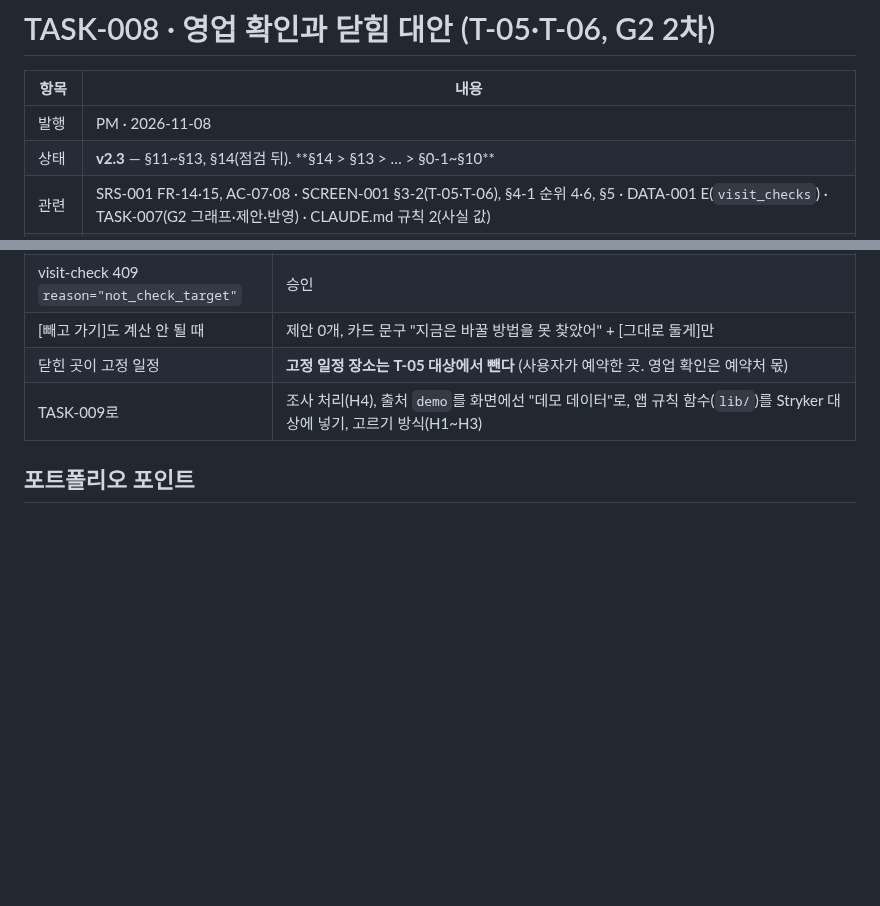
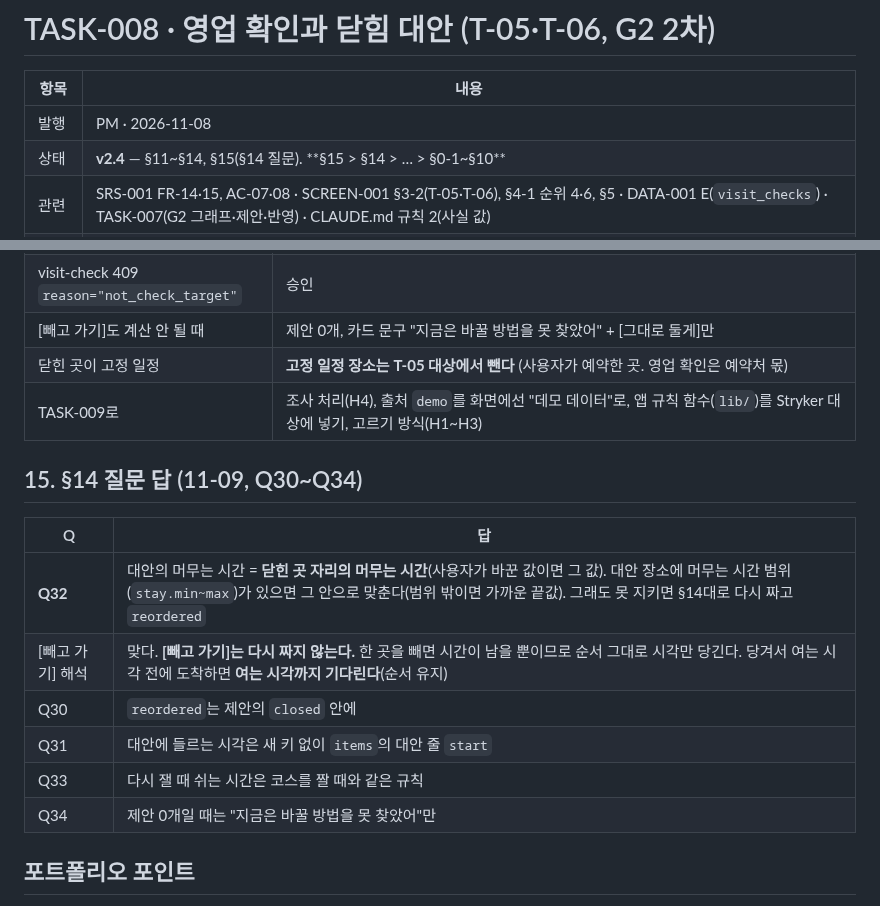
Before and after one commit to csh0616/TripFriends, a Markdown page: docs/tasks/TASK-008_Visit-Check-Closed.md, 2 parts joined by grey strips. GitHub-like rendering; blank space fills up the shorter version.

Commit message:
docs: TASK-008 v2.4 §15 §14 질문 답 (Q30~Q34)
Co-Authored-By: Claude Opus 5.5 <noreply@anthropic.com>

```diff
--- a/docs/tasks/TASK-008_Visit-Check-Closed.md
+++ b/docs/tasks/TASK-008_Visit-Check-Closed.md
@@ -3,7 +3,7 @@
 | 항목 | 내용 |
 |---|---|
 | 발행 | PM · 2026-11-08 |
-| 상태 | **v2.3** — §11~§13, §14(점검 뒤). **§14 > §13 > … > §0-1~§10** |
+| 상태 | **v2.4** — §11~§14, §15(§14 질문). **§15 > §14 > … > §0-1~§10** |
 | 관련 | SRS-001 FR-14·15, AC-07·08 · SCREEN-001 §3-2(T-05·T-06), §4-1 순위 4·6, §5 · DATA-001 E(`visit_checks`) · TASK-007(G2 그래프·제안·반영) · CLAUDE.md 규칙 2(사실 값) |
 | 브랜치 | `feat/task-008-visit-check` |
 | 다음 | 여행 만들기 + 실제 도시 데이터 + 저장소 (첫 도시 결정 뒤) |
@@ -147,6 +147,16 @@
 | 닫힌 곳이 고정 일정 | **고정 일정 장소는 T-05 대상에서 뺀다** (사용자가 예약한 곳. 영업 확인은 예약처 몫) |
 | TASK-009로 | 조사 처리(H4), 출처 `demo`를 화면에선 "데모 데이터"로, 앱 규칙 함수(`lib/`)를 Stryker 대상에 넣기, 고르기 방식(H1~H3) |
 
+## 15. §14 질문 답 (11-09, Q30~Q34)
+| Q | 답 |
+|---|---|
+| **Q32** | 대안의 머무는 시간 = **닫힌 곳 자리의 머무는 시간**(사용자가 바꾼 값이면 그 값). 대안 장소에 머무는 시간 범위(`stay.min~max`)가 있으면 그 안으로 맞춘다(범위 밖이면 가까운 끝값). 그래도 못 지키면 §14대로 다시 짜고 `reordered` |
+| [빼고 가기] 해석 | 맞다. **[빼고 가기]는 다시 짜지 않는다.** 한 곳을 빼면 시간이 남을 뿐이므로 순서 그대로 시각만 당긴다. 당겨서 여는 시각 전에 도착하면 **여는 시각까지 기다린다**(순서 유지) |
+| Q30 | `reordered`는 제안의 `closed` 안에 |
+| Q31 | 대안에 들르는 시각은 새 키 없이 `items`의 대안 줄 `start` |
+| Q33 | 다시 잴 때 쉬는 시간은 코스를 짤 때와 같은 규칙 |
+| Q34 | 제안 0개일 때는 "지금은 바꿀 방법을 못 찾았어"만 |
+
 ## 포트폴리오 포인트
 - "모르면 모른다고 말하고, 사용자와 같이 확인한다": 사실 값에 상태·출처·날짜를 달고, 사용자 확인을 데이터로 저장
 - TASK-007의 사건·제안·반영 구조를 두 번째 사건 종류에 그대로 재사용 → 설계가 확장된다는 증거
```
